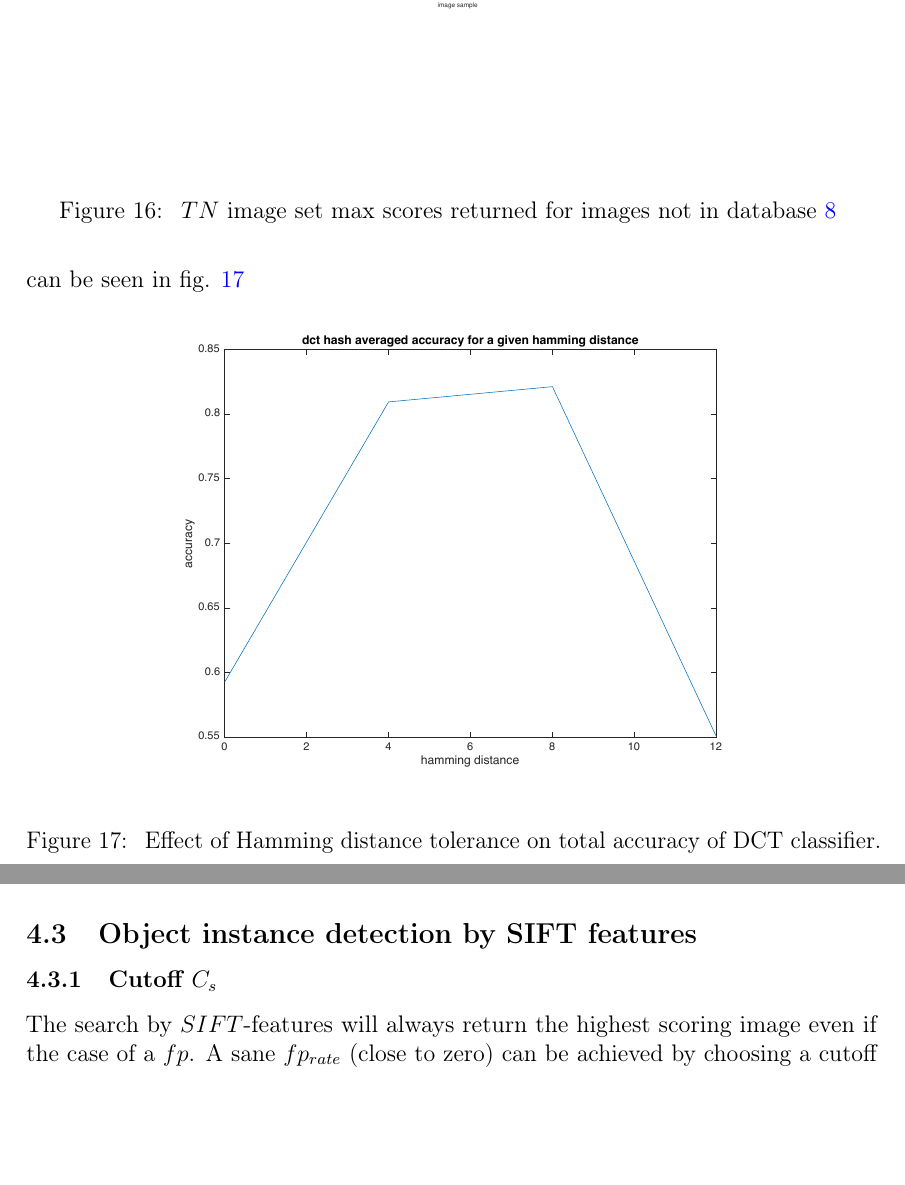
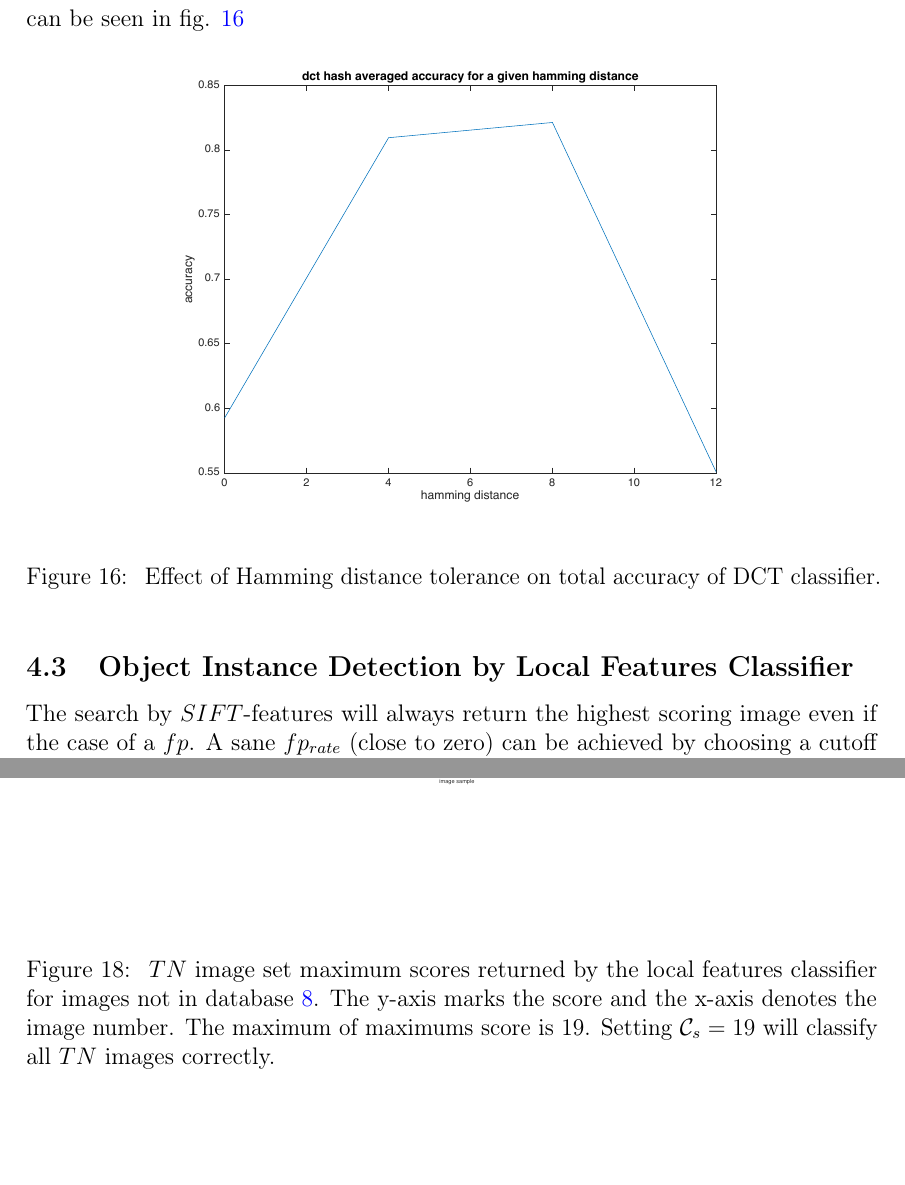
Before and after one commit to sulmanen/hash-thesis, a LaTeX thesis (hash.tex): two parts of pages 46 and 47 of 57 before the commit and two parts of pages 46 and 48 of 57 after it, joined at a grey line, cut so that both start at the same text, the shorter picture padded with empty space. Compiled offline with pdfLaTeX; a LaTeX package or settings file that is missing is left out.

Commit message:
edits on materials and methods and results

```diff
--- a/hash.tex
+++ b/hash.tex
@@ -1555,13 +1555,6 @@
 \label{tntotal}
 \end{figure}
 
-\begin{figure}[htb]
-\begin{center}
-\includegraphics[height=8cm]{figures/cutoff}
-\end{center}
-\caption{ $TN$ image set max scores returned for images not in database \ref{truenegatives} }
-\label{sifttnscores}
-\end{figure}
 
 \subsection{Simple hash}
 
@@ -1587,9 +1580,16 @@
 \end{figure}
 
 
-\subsection{Object instance detection by SIFT features}
-
-\subsubsection{Cutoff $C_{s}$}
+\subsection{Object Instance Detection by Local Features Classifier}
+
+\begin{figure}[htb]
+\begin{center}
+\includegraphics[height=7cm]{figures/cutoff}
+\end{center}
+\caption{ $TN$ image set maximum scores returned by the local features classifier for images not in database \ref{truenegatives}. The y-axis marks the score and the x-axis denotes the image number. The maximum of maximums score is 19. Setting $\mathcal{C}_s=19$ will classify all $TN$ images correctly.}
+\label{sifttnscores}
+\end{figure}
+
 The search by $SIFT$-features will always return the highest scoring image even if the case of a $fp$. A sane $fp_{rate}$ (close to zero) can be achieved by choosing a cutoff score so that as many as possible of the sets in table \ref{modifiedimages}, and keep true misses to a minimum. We run the sets and plot the scores of matches from each set and find a score such that $tp_{rate}$ is maximized and $fp_{rate}$ is minimized.
 
 Fig. \ref{figcutoffrocspace} shows $SIFT$-classifier performance degrade as $C_{s}->0$. From fig.\ref{figcutoff} we can see the $fn_{count}$ increase linearly as cutoff increases where as the $fp_{count}$ decreases logarithmically as cutoff goes to 19. Plotting the accuracy (eq. \ref{accuracy}) of a the SIFT classifier per $C_{s}$ over data from runs of images in table \ref{modifiedimages} up to
```
Also changed, not shown: hash.tex (14 more changed lines).
